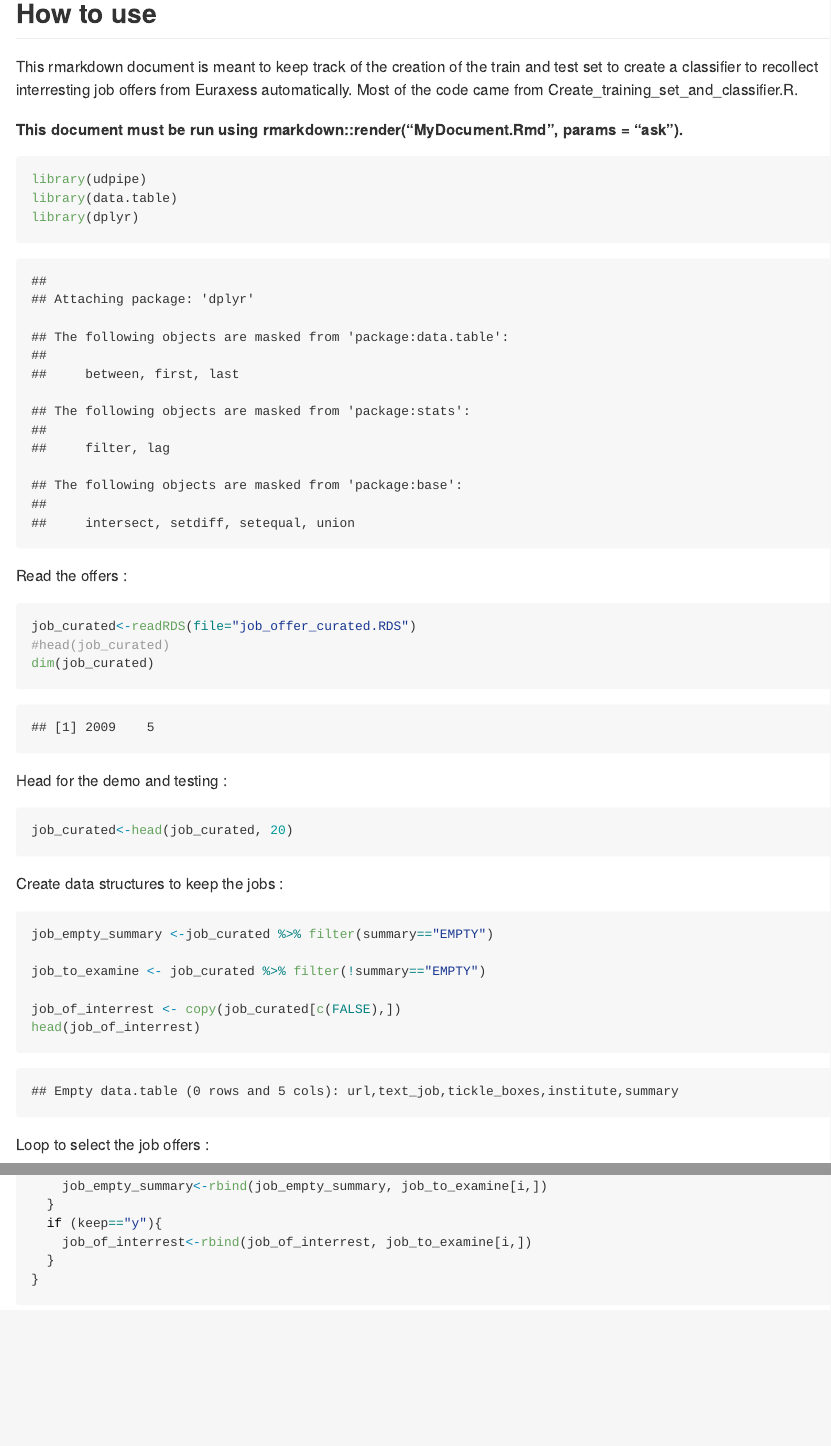
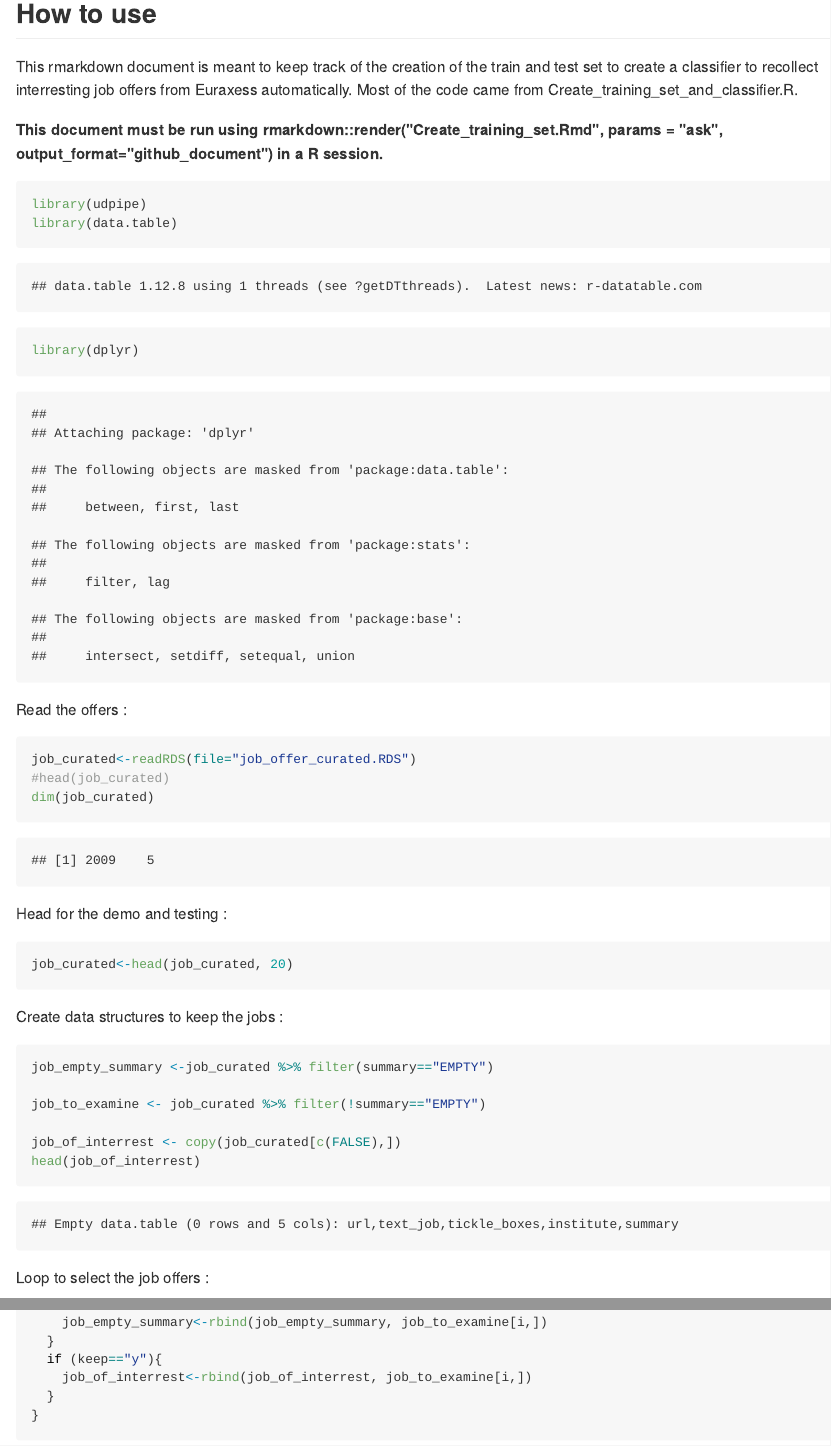
Before and after one commit to Cdk29/EuRaxess, an R Markdown document (Create_training_set.Rmd): the page in a window 1100 px wide, from 120 px down, and a second part further down, joined at a grey line. The pictures show the output file Create_training_set.md that the author committed with the source, drawn offline in the style of GitHub.

Commit message:
Update of the document to indicate how to create a Md document during the creation of the test/training set and not a html document

````diff
--- a/Create_training_set.Rmd
+++ b/Create_training_set.Rmd
@@ -11,7 +11,7 @@ knitr::opts_chunk$set(echo = TRUE)
 
 This rmarkdown document is meant to keep track of the creation of the train and test set to create a classifier to recollect interresting job offers from Euraxess automatically. Most of the code came from Create_training_set_and_classifier.R.
 
-**This document must be run using rmarkdown::render("MyDocument.Rmd", params = "ask").**
+**This document must be run using rmarkdown::render("Create_training_set.Rmd", params = "ask", output_format="github_document") in a R session.**
 
 ```{r}
 library(udpipe)
````
Also changed, not shown: Create_training_set.md, Create_training_set.Rmd (2 more changed lines).
